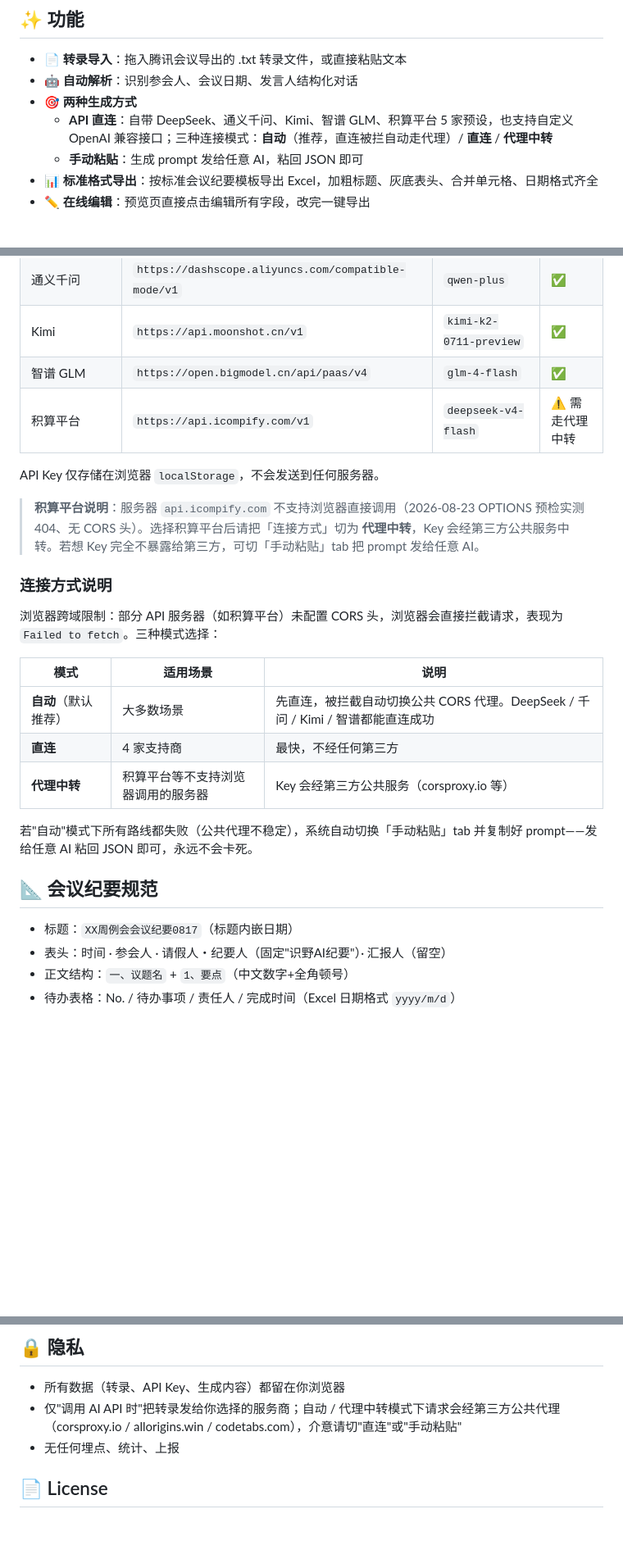
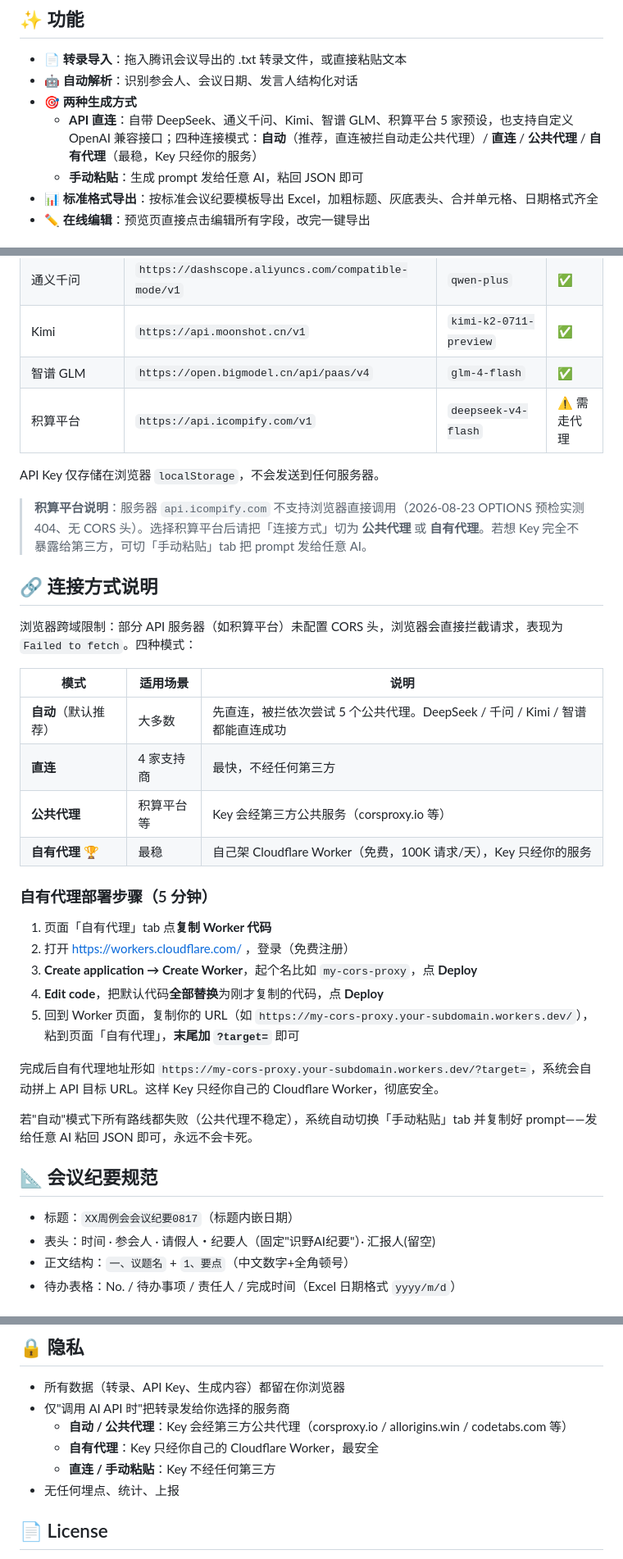
Before and after one commit to jeremy-hang/meeting-minutes-ai, a Markdown page: README.md, 3 parts joined by grey strips. Shown at 82% size. Rendered like a GitHub page; blank space fills up the shorter version.

Commit message:
README: 加「自有代理」第4连模式 + 部署步骤（5 分钟）+ 隐私段精确到三模式 Key 走向

```diff
--- a/README.md
+++ b/README.md
@@ -7,7 +7,7 @@
 - 📄 **转录导入**：拖入腾讯会议导出的 .txt 转录文件，或直接粘贴文本
 - 🤖 **自动解析**：识别参会人、会议日期、发言人结构化对话
 - 🎯 **两种生成方式**
-  - **API 直连**：自带 DeepSeek、通义千问、Kimi、智谱 GLM、积算平台 5 家预设，也支持自定义 OpenAI 兼容接口；三种连接模式：**自动**（推荐，直连被拦自动走代理）/ **直连** / **代理中转**
+  - **API 直连**：自带 DeepSeek、通义千问、Kimi、智谱 GLM、积算平台 5 家预设，也支持自定义 OpenAI 兼容接口；四种连接模式：**自动**（推荐，直连被拦自动走公共代理）/ **直连** / **公共代理** / **自有代理**（最稳，Key 只经你的服务）
   - **手动粘贴**：生成 prompt 发给任意 AI，粘回 JSON 即可
 - 📊 **标准格式导出**：按标准会议纪要模板导出 Excel，加粗标题、灰底表头、合并单元格、日期格式齐全
 - ✏️ **在线编辑**：预览页直接点击编辑所有字段，改完一键导出
@@ -33,28 +33,39 @@
 | 通义千问 | `https://dashscope.aliyuncs.com/compatible-mode/v1` | `qwen-plus` | ✅ |
 | Kimi | `https://api.moonshot.cn/v1` | `kimi-k2-0711-preview` | ✅ |
 | 智谱 GLM | `https://open.bigmodel.cn/api/paas/v4` | `glm-4-flash` | ✅ |
-| 积算平台 | `https://api.icompify.com/v1` | `deepseek-v4-flash` | ⚠️ 需走代理中转 |
+| 积算平台 | `https://api.icompify.com/v1` | `deepseek-v4-flash` | ⚠️ 需走代理 |
 
 API Key 仅存储在浏览器 `localStorage`，不会发送到任何服务器。
 
-> **积算平台说明**：服务器 `api.icompify.com` 不支持浏览器直接调用（2026-08-23 OPTIONS 预检实测 404、无 CORS 头）。选择积算平台后请把「连接方式」切为 <b>代理中转</b>，Key 会经第三方公共服务中转。若想 Key 完全不暴露给第三方，可切「手动粘贴」tab 把 prompt 发给任意 AI。
+> **积算平台说明**：服务器 `api.icompify.com` 不支持浏览器直接调用（2026-08-23 OPTIONS 预检实测 404、无 CORS 头）。选择积算平台后请把「连接方式」切为 **公共代理** 或 **自有代理**。若想 Key 完全不暴露给第三方，可切「手动粘贴」tab 把 prompt 发给任意 AI。
 
-### 连接方式说明
+## 🔗 连接方式说明
 
-浏览器跨域限制：部分 API 服务器（如积算平台）未配置 CORS 头，浏览器会直接拦截请求，表现为 `Failed to fetch`。三种模式选择：
+浏览器跨域限制：部分 API 服务器（如积算平台）未配置 CORS 头，浏览器会直接拦截请求，表现为 `Failed to fetch`。四种模式：
 
 | 模式 | 适用场景 | 说明 |
 |---|---|---|
-| **自动**（默认推荐） | 大多数场景 | 先直连，被拦截自动切换公共 CORS 代理。DeepSeek / 千问 / Kimi / 智谱都能直连成功 |
+| **自动**（默认推荐） | 大多数 | 先直连，被拦依次尝试 5 个公共代理。DeepSeek / 千问 / Kimi / 智谱都能直连成功 |
 | **直连** | 4 家支持商 | 最快，不经任何第三方 |
-| **代理中转** | 积算平台等不支持浏览器调用的服务器 | Key 会经第三方公共服务（corsproxy.io 等） |
+| **公共代理** | 积算平台等 | Key 会经第三方公共服务（corsproxy.io 等） |
+| **自有代理** 🏆 | 最稳 | 自己架 Cloudflare Worker（免费，100K 请求/天），Key 只经你的服务 |
+
+### 自有代理部署步骤（5 分钟）
+
+1. 页面「自有代理」tab 点**复制 Worker 代码**
+2. 打开 https://workers.cloudflare.com/ ，登录（免费注册）
+3. **Create application → Create Worker**，起个名比如 `my-cors-proxy`，点 **Deploy**
+4. **Edit code**，把默认代码**全部替换**为刚才复制的代码，点 **Deploy**
+5. 回到 Worker 页面，复制你的 URL（如 `https://my-cors-proxy.your-subdomain.workers.dev/`），粘到页面「自有代理」，**末尾加 `?target=`** 即可
+
+完成后自有代理地址形如 `https://my-cors-proxy.your-subdomain.workers.dev/?target=`，系统会自动拼上 API 目标 URL。这样 Key 只经你自己的 Cloudflare Worker，彻底安全。
 
 若"自动"模式下所有路线都失败（公共代理不稳定），系统自动切换「手动粘贴」tab 并复制好 prompt——发给任意 AI 粘回 JSON 即可，永远不会卡死。
 
 ## 📐 会议纪要规范
 
 - 标题：`XX周例会会议纪要0817`（标题内嵌日期）
-- 表头：时间 · 参会人 · 请假人・纪要人（固定"识野AI纪要"）· 汇报人（留空）
+- 表头：时间 · 参会人 · 请假人・纪要人（固定"识野AI纪要"）· 汇报人(留空)
 - 正文结构：`一、议题名` + `1、要点`（中文数字+全角顿号）
 - 待办表格：No. / 待办事项 / 责任人 / 完成时间（Excel 日期格式 `yyyy/m/d`）
 
@@ -68,7 +79,10 @@ API Key 仅存储在浏览器 `localStorage`，不会发送到任何服务器。
 ## 🔒 隐私
 
 - 所有数据（转录、API Key、生成内容）都留在你浏览器
-- 仅"调用 AI API 时"把转录发给你选择的服务商；自动 / 代理中转模式下请求会经第三方公共代理（corsproxy.io / allorigins.win / codetabs.com），介意请切"直连"或"手动粘贴"
+- 仅"调用 AI API 时"把转录发给你选择的服务商
+  - **自动 / 公共代理**：Key 会经第三方公共代理（corsproxy.io / allorigins.win / codetabs.com 等）
+  - **自有代理**：Key 只经你自己的 Cloudflare Worker，最安全
+  - **直连 / 手动粘贴**：Key 不经任何第三方
 - 无任何埋点、统计、上报
 
 ## 📄 License
```
